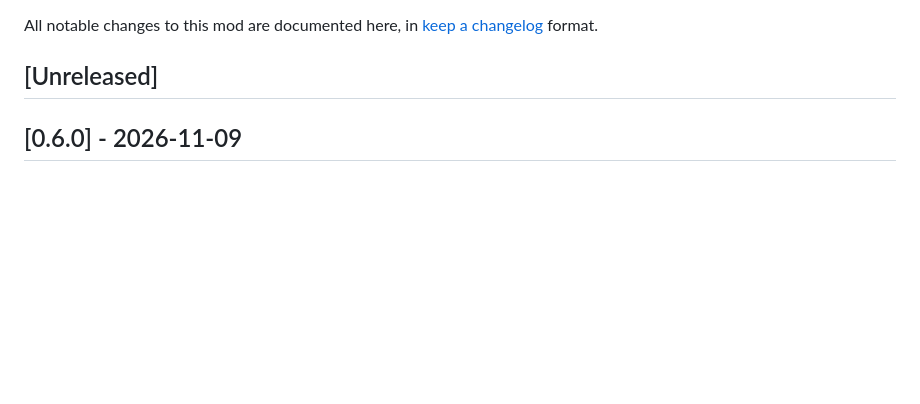
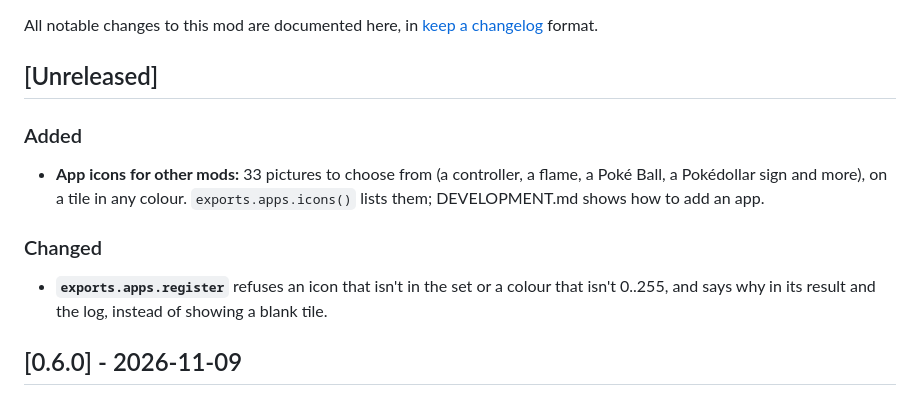
Before and after one commit to poooooby/woob_os, a Markdown page: CHANGELOG.md, the part around the change. GitHub-like rendering; blank space fills up the shorter version.

```diff
--- a/CHANGELOG.md
+++ b/CHANGELOG.md
@@ -4,6 +4,15 @@ All notable changes to this mod are documented here, in
 [keep a changelog](https://keepachangelog.com/en/1.1.0/) format.
 
 ## [Unreleased]
+
+### Added
+- **App icons for other mods:** 33 pictures to choose from (a controller, a flame, a Poké Ball, a
+  Pokédollar sign and more), on a tile in any colour. `exports.apps.icons()` lists them; DEVELOPMENT.md
+  shows how to add an app.
+
+### Changed
+- **`exports.apps.register`** refuses an icon that isn't in the set or a colour that isn't 0..255,
+  and says why in its result and the log, instead of showing a blank tile.
 
 ## [0.6.0] - 2026-11-09
 
```
Also changed, not shown: DEVELOPMENT.md (+52 -10 lines), docs/app-icons.png (added), 7 other files.
